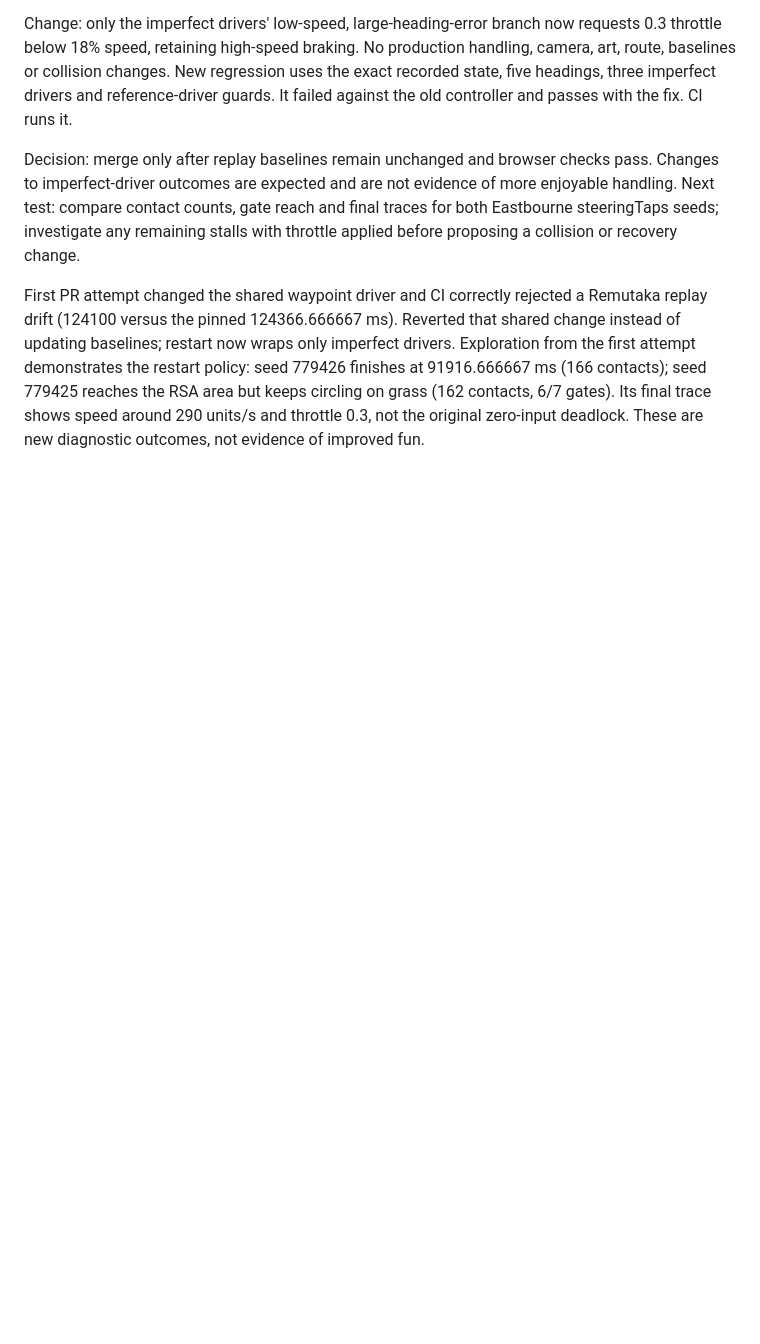
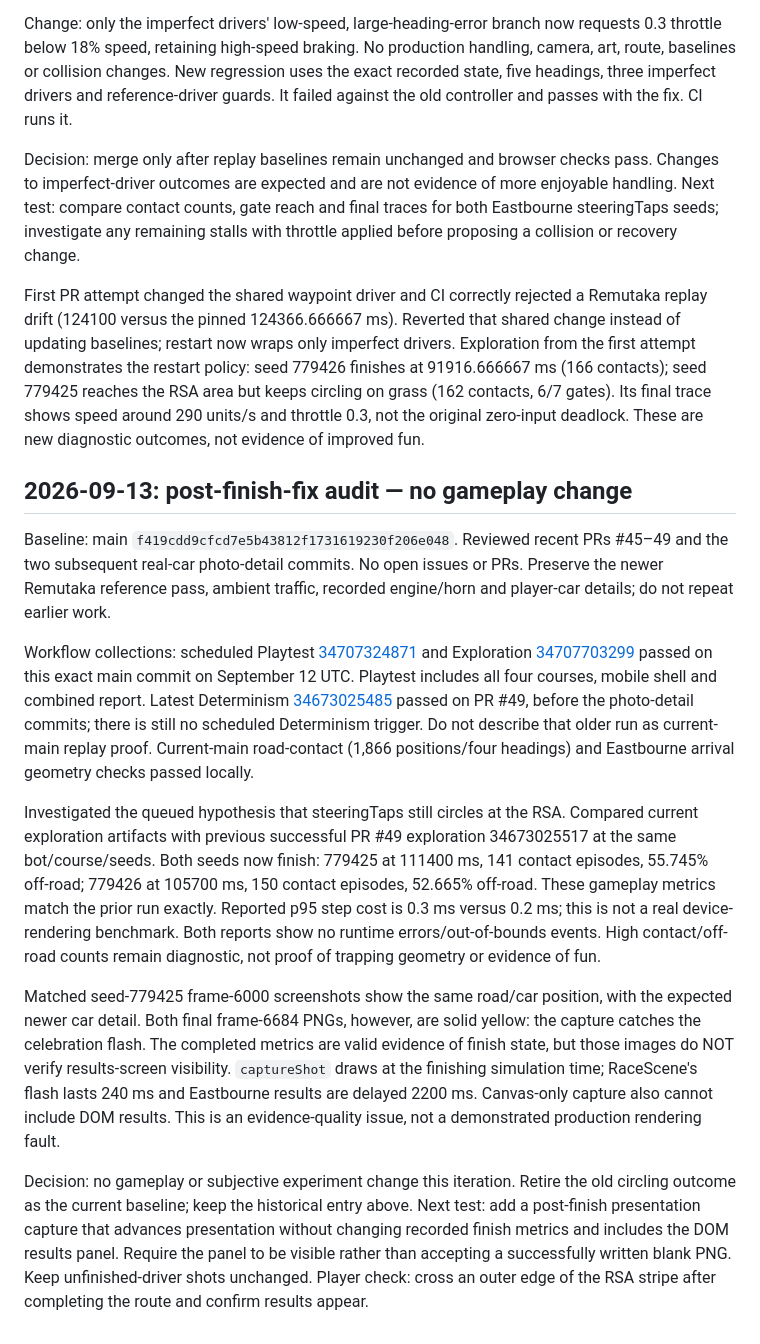
Before and after one commit to bengilmo1111/Beryl-racing, a Markdown page: docs/GAMEPLAY-LOOP.md, the part around the change. Rendered like a GitHub page; blank space fills up the shorter version.

Commit message:
Record gameplay audit and finish screenshot evidence gap (#50)

```diff
--- a/docs/GAMEPLAY-LOOP.md
+++ b/docs/GAMEPLAY-LOOP.md
@@ -234,3 +234,49 @@ seed 779426 finishes at 91916.666667 ms (166 contacts); seed 779425 reaches the
 RSA area but keeps circling on grass (162 contacts, 6/7 gates). Its final trace
 shows speed around 290 units/s and throttle 0.3, not the original zero-input
 deadlock. These are new diagnostic outcomes, not evidence of improved fun.
+
+## 2026-09-13: post-finish-fix audit — no gameplay change
+
+Baseline: main `f419cdd9cfcd7e5b43812f1731619230f206e048`. Reviewed recent
+PRs #45–49 and the two subsequent real-car photo-detail commits. No open issues
+or PRs. Preserve the newer Remutaka reference pass, ambient traffic, recorded
+engine/horn and player-car details; do not repeat earlier work.
+
+Workflow collections: scheduled Playtest
+[34707324871](https://github.com/bengilmo1111/Beryl-racing/actions/runs/34707324871)
+and Exploration
+[34707703299](https://github.com/bengilmo1111/Beryl-racing/actions/runs/34707703299)
+passed on this exact main commit on September 12 UTC. Playtest includes all four
+courses, mobile shell and combined report. Latest Determinism
+[34673025485](https://github.com/bengilmo1111/Beryl-racing/actions/runs/34673025485)
+passed on PR #49, before the photo-detail commits; there is still no scheduled
+Determinism trigger. Do not describe that older run as current-main replay proof.
+Current-main road-contact (1,866 positions/four headings) and Eastbourne arrival
+geometry checks passed locally.
+
+Investigated the queued hypothesis that steeringTaps still circles at the RSA.
+Compared current exploration artifacts with previous successful PR #49
+exploration 34673025517 at the same bot/course/seeds. Both seeds now finish:
+779425 at 111400 ms, 141 contact episodes, 55.745% off-road; 779426 at 105700 ms,
+150 contact episodes, 52.665% off-road. These gameplay metrics match the prior
+run exactly. Reported p95 step cost is 0.3 ms versus 0.2 ms; this is not a real
+device-rendering benchmark. Both reports show no runtime errors/out-of-bounds
+events. High contact/off-road counts remain diagnostic, not proof of trapping
+geometry or evidence of fun.
+
+Matched seed-779425 frame-6000 screenshots show the same road/car position, with
+the expected newer car detail. Both final frame-6684 PNGs, however, are solid
+yellow: the capture catches the celebration flash. The completed metrics are
+valid evidence of finish state, but those images do NOT verify results-screen
+visibility. `captureShot` draws at the finishing simulation time; RaceScene's
+flash lasts 240 ms and Eastbourne results are delayed 2200 ms. Canvas-only
+capture also cannot include DOM results. This is an evidence-quality issue,
+not a demonstrated production rendering fault.
+
+Decision: no gameplay or subjective experiment change this iteration. Retire the
+old circling outcome as the current baseline; keep the historical entry above.
+Next test: add a post-finish presentation capture that advances presentation
+without changing recorded finish metrics and includes the DOM results panel.
+Require the panel to be visible rather than accepting a successfully written
+blank PNG. Keep unfinished-driver shots unchanged. Player check: cross an outer
+edge of the RSA stripe after completing the route and confirm results appear.
```
